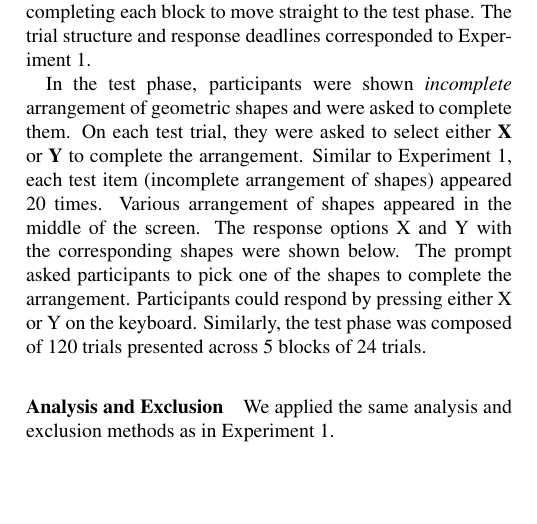
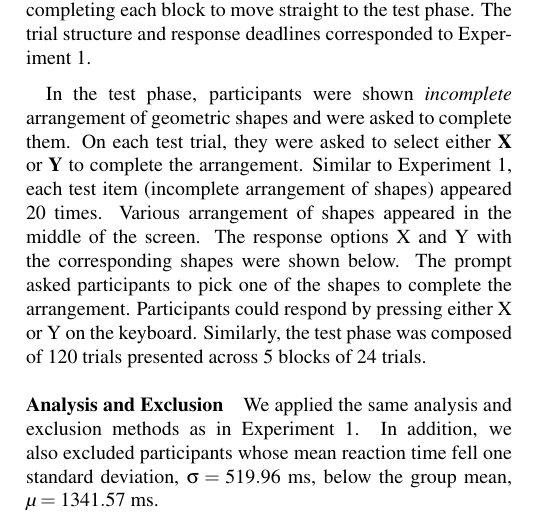
Before and after one commit to lenarddome/pu093-errorless-attentionless-ibre, a LaTeX paper (docs/manuscript.tex): part of one column of page 4 of 7, cut so that both start at the same text, the shorter picture padded with empty space. Compiled offline with pdfLaTeX.

Commit message:
forgot to include an additional exclusion criteria for experiment 2

```diff
--- a/docs/manuscript.tex
+++ b/docs/manuscript.tex
@@ -383,6 +383,8 @@ Similarly, the test phase was composed of 120 trials presented across 5 blocks o
 \subsubsection{Analysis and Exclusion}
 
 We applied the same analysis and exclusion methods as in Experiment 1.
+In addition, we also excluded participants whose mean reaction time fell one standard deviation, $\sigma = 519.96$ ms, below the group mean, $\mu = 1341.57$ ms.
+
 
 \subsection{Results and Discussion}
 
```
Also changed, not shown: docs/manuscript.pdf.
